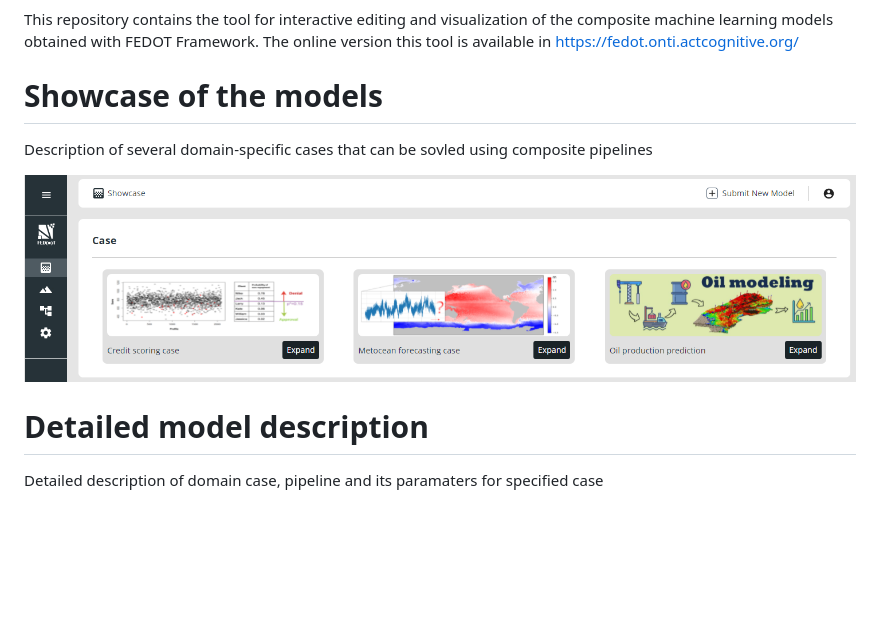
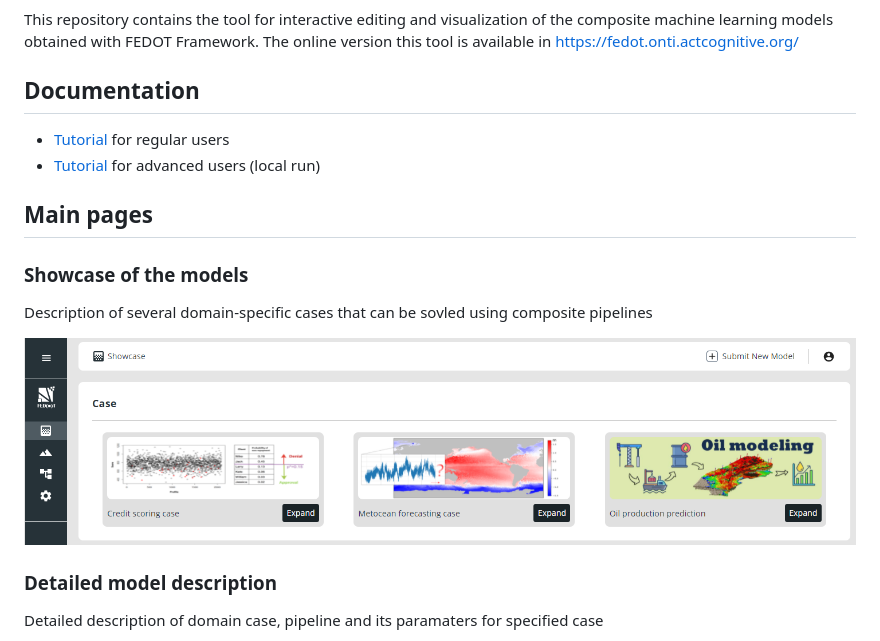
Before and after one commit to aimclub/FEDOT.Web, a Markdown page: README.md, the part around one of its changes. Drawn GitHub-style; blank space fills up the shorter version.

Commit message:
Manuals added (#69)
* Manuals added

* Guide and contributing files added

```diff
--- a/README.md
+++ b/README.md
@@ -3,13 +7,20 @@
 This repository contains the tool for interactive editing and visualization of the composite machine learning models
 obtained with FEDOT Framework. The online version this tool is available in https://fedot.onti.actcognitive.org/
 
-# Showcase of the models
+## Documentation
+
+* [Tutorial](./docs/user_manual.md) for regular users
+* [Tutorial](./docs/developer_manual.md) for advanced users (local run)
+
+## Main pages
+
+### Showcase of the models
 
 Description of several domain-specific cases that can be sovled using composite pipelines
 
 ![Showcase](./docs/img/showcase.png)
 
-# Detailed model description
+### Detailed model description
 
 Detailed description of domain case, pipeline and its paramaters for specified case
 
```
Also changed, not shown: other parts of README.md (+7 -3 lines), LICENSE.md (added, +23 -0 lines), docs/CONTRIBUTING.md (added, +68 -0 lines), docs/developer_manual.md (added, +69 -0 lines), docs/user_manual.md (added, +38 -0 lines), docs/img/mongo_win.png (added), docs/img/reqbin.png (added), 1 other file.
